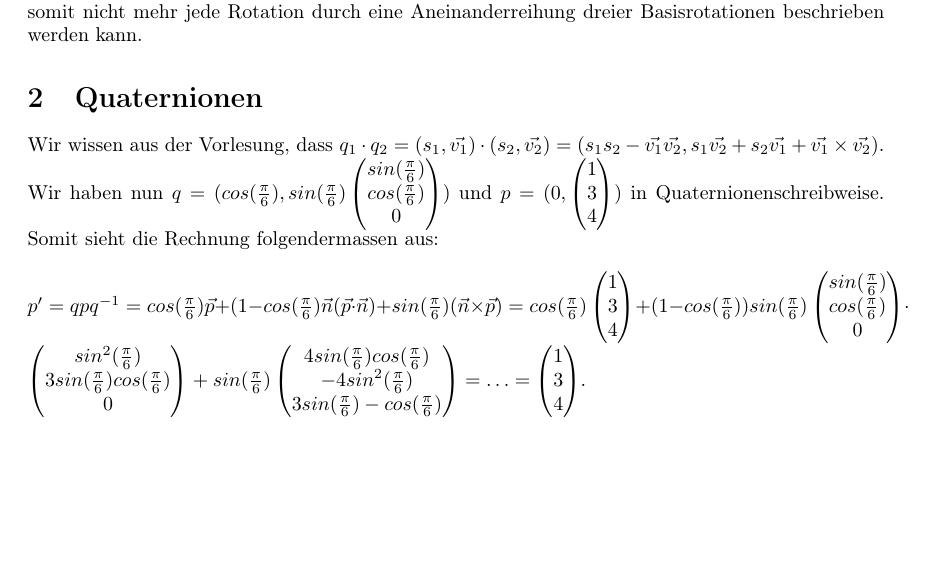
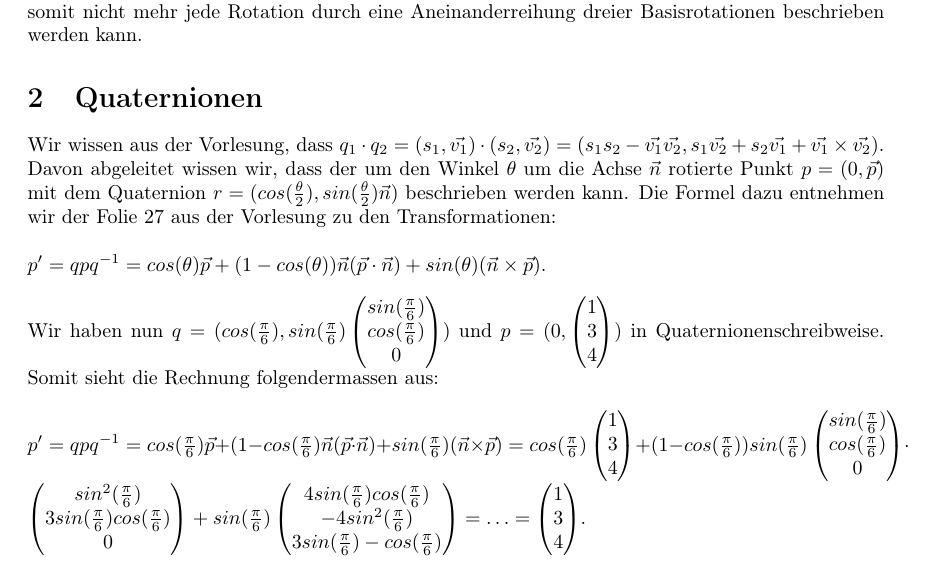
Before and after one commit to Laellekoenig/cg_ex, a LaTeX document (blatt3-antworten.tex): part of the page, cut so that both start at the same text, the shorter picture padded with empty space. Compiled offline with pdfLaTeX.

Commit message:
tweaked some theory stuff

```diff
--- a/blatt3-antworten.tex
+++ b/blatt3-antworten.tex
@@ -78,7 +78,8 @@ Das wesentliche Problem besteht im \textit{Gimbal Lock}. Dieser entsteht, wenn e
 
 \section{Quaternionen}
 
-Wir wissen aus der Vorlesung, dass $q_1 \cdot q_2 = (s_1, \vec{v_1}) \cdot (s_2, \vec{v_2}) = (s_1 s_2 - \vec{v_1} \vec{v_2}, s_1 \vec{v_2} + s_2 \vec{v_1} + \vec{v_1} \times \vec{v_2})$. Wir haben nun $q = (cos(\frac{\pi}{6}), sin(\frac{\pi}{6})\begin{pmatrix}
+Wir wissen aus der Vorlesung, dass $q_1 \cdot q_2 = (s_1, \vec{v_1}) \cdot (s_2, \vec{v_2}) = (s_1 s_2 - \vec{v_1} \vec{v_2}, s_1 \vec{v_2} + s_2 \vec{v_1} + \vec{v_1} \times \vec{v_2})$. Davon abgeleitet wissen wir, dass der um den Winkel $\theta$ um die Achse $\vec{n}$ rotierte Punkt $p = (0, \vec{p})$ mit dem Quaternion $r = (cos(\frac{\theta}{2}), sin(\frac{\theta}{2})\vec{n})$ beschrieben werden kann. Die Formel dazu entnehmen wir der Folie 27 aus der Vorlesung zu den Transformationen: \\\\$p' = qpq^{-1} = cos(\theta)\vec{p} + (1 - cos(\theta))\vec{n}(\vec{p} \cdot \vec{n}) + sin(\theta) (\vec{n} \times \vec{p})$. \\\\
+Wir haben nun $q = (cos(\frac{\pi}{6}), sin(\frac{\pi}{6})\begin{pmatrix}
 sin(\frac{\pi}{6})\\
 cos(\frac{\pi}{6})\\
 0
```
Also changed, not shown: code/src/main/java/rasterization/MeshRasterizer.java (+3 -3 lines), blatt3-antworten.pdf, 2 other files.
